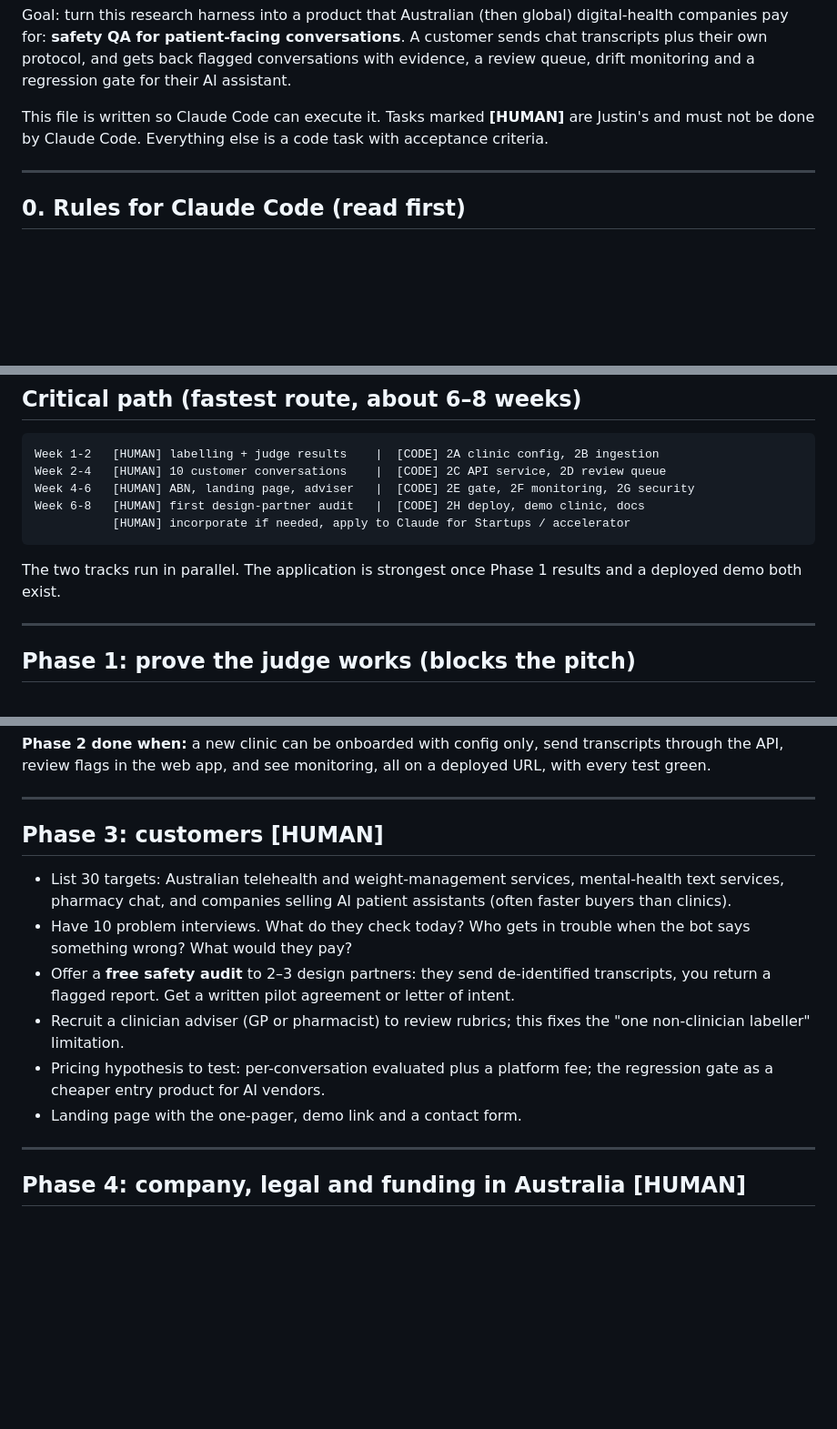
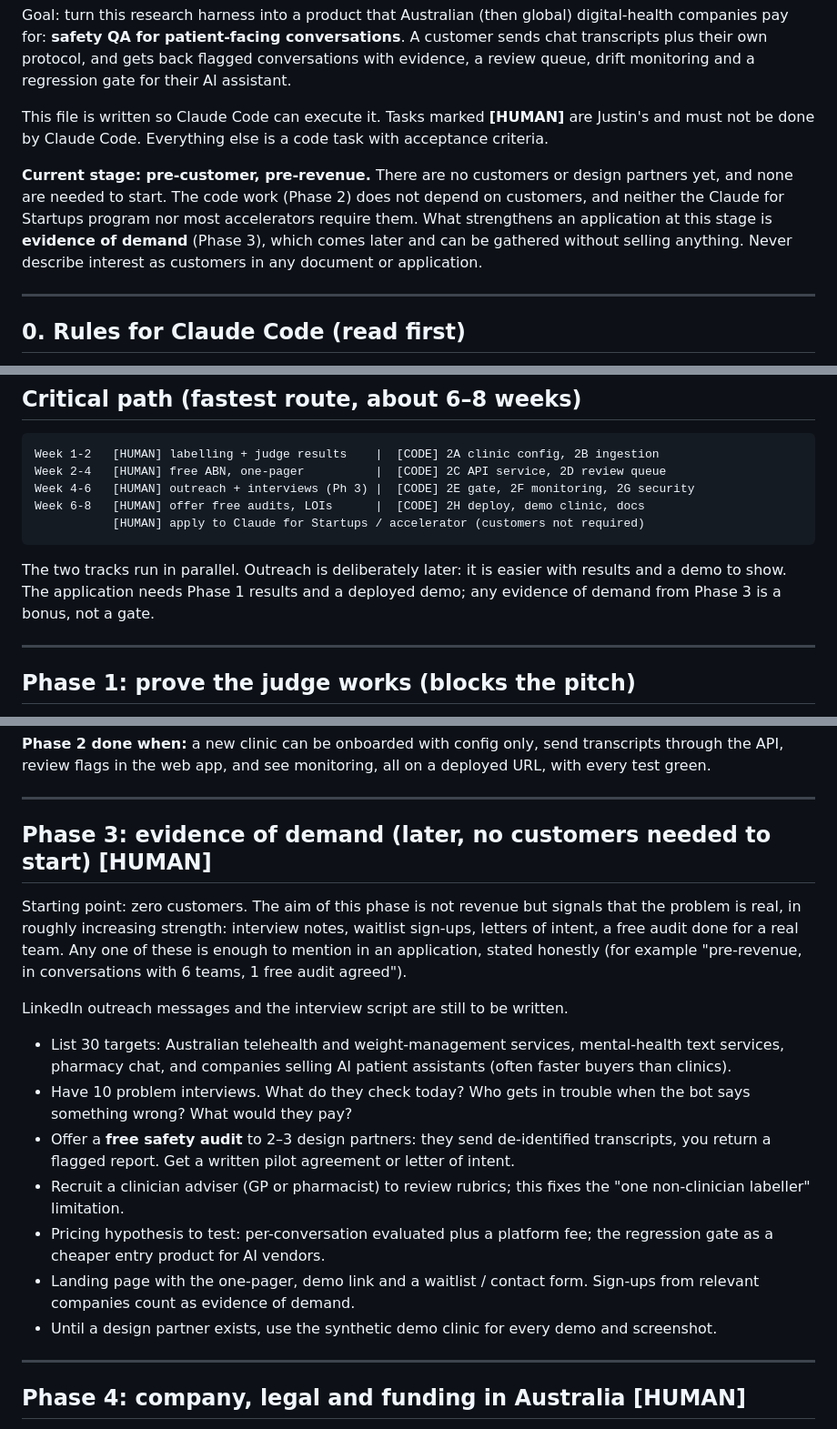
Before and after one commit to JustinHiew/SafeRounds, a Markdown page: docs/product_roadmap.md, 3 parts joined by grey strips. Shown at 91% size. GitHub-like rendering; blank space fills up the shorter version.

Commit message:
Roadmap: reflect pre-customer stage, move outreach later
Co-Authored-By: Claude Opus 5.5 <noreply@anthropic.com>
Claude-Session: https://claude.ai/code/session_01MgkinWYsA9xNnre3sYHuyh

````diff
--- a/docs/product_roadmap.md
+++ b/docs/product_roadmap.md
@@ -7,6 +7,12 @@ queue, drift monitoring and a regression gate for their AI assistant.
 
 This file is written so Claude Code can execute it. Tasks marked **[HUMAN]** are Justin's and
 must not be done by Claude Code. Everything else is a code task with acceptance criteria.
+
+**Current stage: pre-customer, pre-revenue.** There are no customers or design partners yet, and
+none are needed to start. The code work (Phase 2) does not depend on customers, and neither the
+Claude for Startups program nor most accelerators require them. What strengthens an application
+at this stage is **evidence of demand** (Phase 3), which comes later and can be gathered without
+selling anything. Never describe interest as customers in any document or application.
 
 ---
 
@@ -32,14 +38,15 @@ must not be done by Claude Code. Everything else is a code task with acceptance
 
 ```
 Week 1-2   [HUMAN] labelling + judge results    |  [CODE] 2A clinic config, 2B ingestion
-Week 2-4   [HUMAN] 10 customer conversations    |  [CODE] 2C API service, 2D review queue
-Week 4-6   [HUMAN] ABN, landing page, adviser   |  [CODE] 2E gate, 2F monitoring, 2G security
-Week 6-8   [HUMAN] first design-partner audit   |  [CODE] 2H deploy, demo clinic, docs
-           [HUMAN] incorporate if needed, apply to Claude for Startups / accelerator
+Week 2-4   [HUMAN] free ABN, one-pager          |  [CODE] 2C API service, 2D review queue
+Week 4-6   [HUMAN] outreach + interviews (Ph 3) |  [CODE] 2E gate, 2F monitoring, 2G security
+Week 6-8   [HUMAN] offer free audits, LOIs      |  [CODE] 2H deploy, demo clinic, docs
+           [HUMAN] apply to Claude for Startups / accelerator (customers not required)
 ```
 
-The two tracks run in parallel. The application is strongest once Phase 1 results and a
-deployed demo both exist.
+The two tracks run in parallel. Outreach is deliberately later: it is easier with results and a
+demo to show. The application needs Phase 1 results and a deployed demo; any evidence of demand
+from Phase 3 is a bonus, not a gate.
 
 ---
 
@@ -173,7 +180,14 @@ green.
 
 ---
 
-## Phase 3: customers **[HUMAN]**
+## Phase 3: evidence of demand (later, no customers needed to start) **[HUMAN]**
+
+Starting point: zero customers. The aim of this phase is not revenue but signals that the problem
+is real, in roughly increasing strength: interview notes, waitlist sign-ups, letters of intent,
+a free audit done for a real team. Any one of these is enough to mention in an application, stated
+honestly (for example "pre-revenue, in conversations with 6 teams, 1 free audit agreed").
+
+LinkedIn outreach messages and the interview script are still to be written.
 
 - List 30 targets: Australian telehealth and weight-management services, mental-health text
   services, pharmacy chat, and companies selling AI patient assistants (often faster buyers than
@@ -186,7 +200,9 @@ green.
   non-clinician labeller" limitation.
 - Pricing hypothesis to test: per-conversation evaluated plus a platform fee; the regression gate
   as a cheaper entry product for AI vendors.
-- Landing page with the one-pager, demo link and a contact form.
+- Landing page with the one-pager, demo link and a waitlist / contact form. Sign-ups from
+  relevant companies count as evidence of demand.
+- Until a design partner exists, use the synthetic demo clinic for every demo and screenshot.
 
 ---
 
````
Also changed, not shown: other parts of docs/product_roadmap.md (+6 -3 lines).
